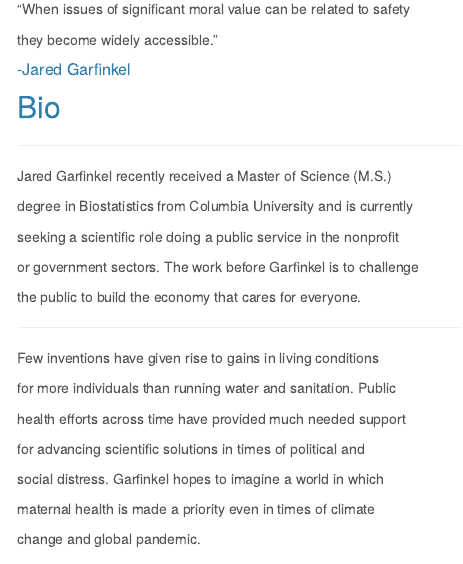
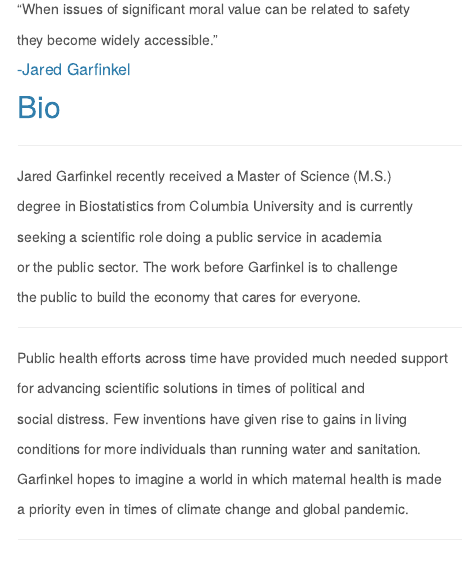
Before and after one commit to jaredgarfinkel/jaredgarfinkel.github.io, an R Markdown document (index.Rmd): the page in a window 1100 px wide, from 2580 px down. Rendered offline with R 4.5, knitr and Pandoc, with nearby package versions; menus at the side of the page are left out.

Commit message:
bio update

```diff
--- a/index.Rmd
+++ b/index.Rmd
@@ -40,27 +40,25 @@ Jared Garfinkel recently received a Master of Science (M.S.)
 
 degree in Biostatistics from Columbia University and is currently
 
-seeking a scientific role doing a public service in the nonprofit
+seeking a scientific role doing a public service in academia
 
-or government sectors. The work before Garfinkel is to challenge
+or the public sector. The work before Garfinkel is to challenge
 
 the public to build the economy that cares for everyone.
 
 ***
 
-Few inventions have given rise to gains in living conditions
-
-for more individuals than running water and sanitation. Public
-
-health efforts across time have provided much needed support
+Public health efforts across time have provided much needed support
 
 for advancing scientific solutions in times of political and
 
-social distress. Garfinkel hopes to imagine a world in which
+social distress. Few inventions have given rise to gains in living
 
-maternal health is made a priority even in times of climate
+conditions for more individuals than running water and sanitation.
 
-change and global pandemic.
+Garfinkel hopes to imagine a world in which maternal health is made
+
+a priority even in times of climate  change and global pandemic.
 
 ***
 
```
Also changed, not shown: dashboard.html, plotly.html.
